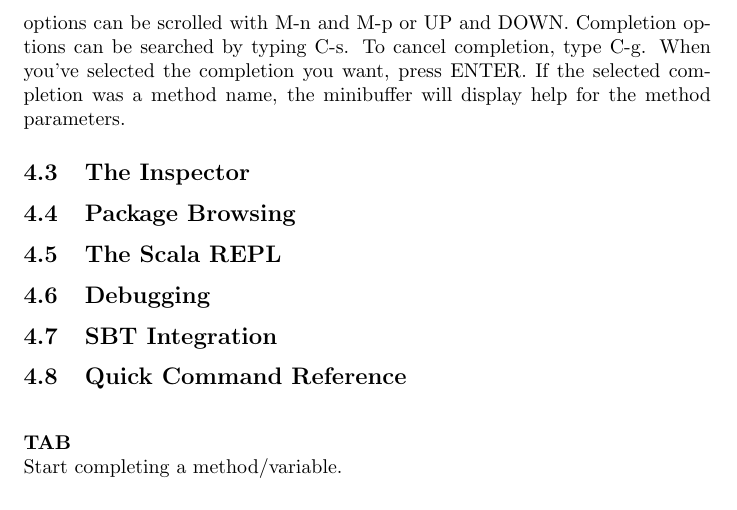
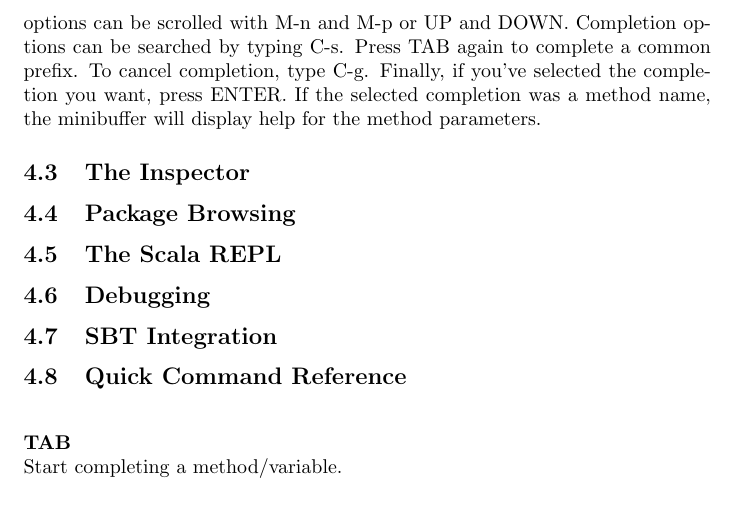
Before and after one commit to milessabin/spray-json-shapeless, a LaTeX document (etc/manual.ltx): part of page 7 of 9, cut so that both start at the same text. Compiled offline with pdfLaTeX.

Commit message:
Increment version, tweak manual.

```diff
--- a/etc/manual.ltx
+++ b/etc/manual.ltx
@@ -213,7 +213,7 @@ Manually specify the target of the project build process. Should be the director
 To enable ensime type M-x ensime. Follow the minibuffer instructions to specify the location of your .ensime project file. Bear in mind that the server may take several seconds to finish loading and analyzing your project's sources. To watch the progress of the ENSIME startup, switch to the {\bf *inferior-ensime-server*} buffer.
 
 \subsection{Symbol and Member Completion}
-ENSIME completion is initiated by pressing the TAB key. To complete a symbol, type the first couple characters, then press TAB. Currently this works for local variables, method parameters, unqualified method names, and type names. To complete a type member, type '.' or SPACE followed by TAB. Completion options can be scrolled with M-n and M-p or UP and DOWN. Completion options can be searched by typing C-s. To cancel completion, type C-g. When you've selected the completion you want, press ENTER. If the selected completion was a method name, the minibuffer will display help for the method parameters.
+ENSIME completion is initiated by pressing the TAB key. To complete a symbol, type the first couple characters, then press TAB. Currently this works for local variables, method parameters, unqualified method names, and type names. To complete a type member, type '.' or SPACE followed by TAB. Completion options can be scrolled with M-n and M-p or UP and DOWN. Completion options can be searched by typing C-s. Press TAB again to complete a common prefix. To cancel completion, type C-g. Finally, if you've selected the completion you want, press ENTER. If the selected completion was a method name, the minibuffer will display help for the method parameters.
 
 \subsection{The Inspector}
 \subsection{Package Browsing}
```
Also changed, not shown: 1 other file.
